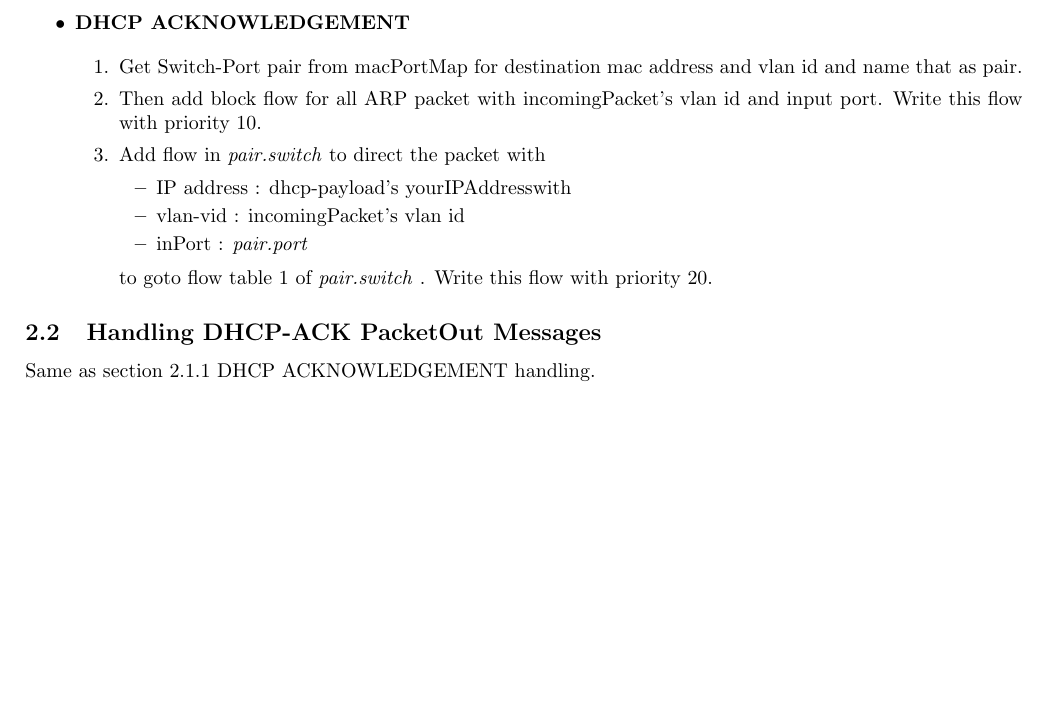
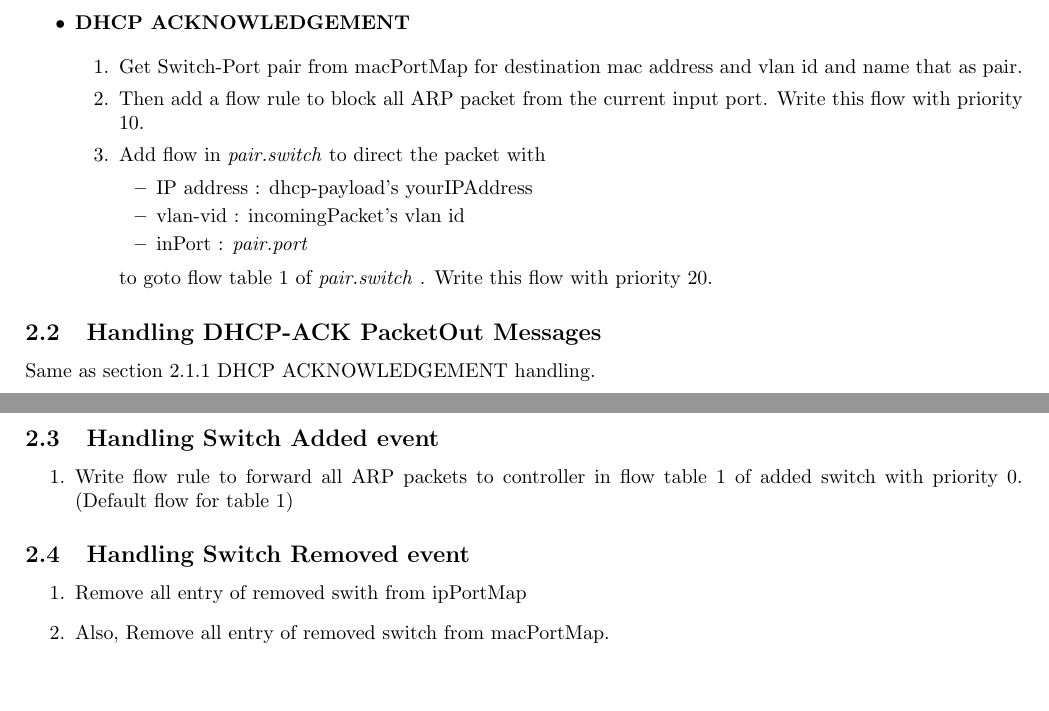
Before and after one commit to sdnnet/darpspoof, a LaTeX document (docs/algorithm.tex): part of the page before the commit and two parts of pages 1 and 2 of 2 after it, the two joined at a grey line, cut so that both start at the same text, the shorter picture padded with empty space. Compiled offline with pdfLaTeX.

Commit message:
updated algorithm docs

```diff
--- a/docs/algorithm.tex
+++ b/docs/algorithm.tex
@@ -72,12 +72,12 @@
 
 		\begin{enumerate}
 			\item Get Switch-Port pair from macPortMap for destination mac address and vlan id and name that as pair.
-			\item Then add block flow for all ARP packet with incomingPacket's vlan id and input port. Write this flow with priority 10.
+			\item Then add a flow rule to block all ARP packet from the  current input port. Write this flow with priority 10.
 			\item Add flow in \textit{pair.switch} to direct the packet with
 
 				\begin{itemize}
 
-					\item IP address : dhcp-payload's yourIPAddresswith
+					\item IP address : dhcp-payload's yourIPAddress
 					\item vlan-vid : incomingPacket's vlan id
 					\item inPort : \textit{pair.port}
 				\end{itemize}
@@ -94,6 +94,18 @@
 
 Same as section \ref{dhcp-ds} DHCP ACKNOWLEDGEMENT handling.
 
+\subsection{Handling Switch Added event}
+
+\begin{enumerate}
+	\item Write flow rule to forward all ARP packets to controller in flow table 1 of added switch with priority 0. (Default flow for table 1)
+\end{enumerate}
+
+\subsection{Handling Switch Removed event}
+
+\begin{enumerate}
+	\item Remove all entry of removed swith from ipPortMap
+	\item Also, Remove all entry of removed switch from macPortMap.
+\end{enumerate}
 
 \printbibliography
 \end{document}
```
Also changed, not shown: docs/algorithm.pdf.
